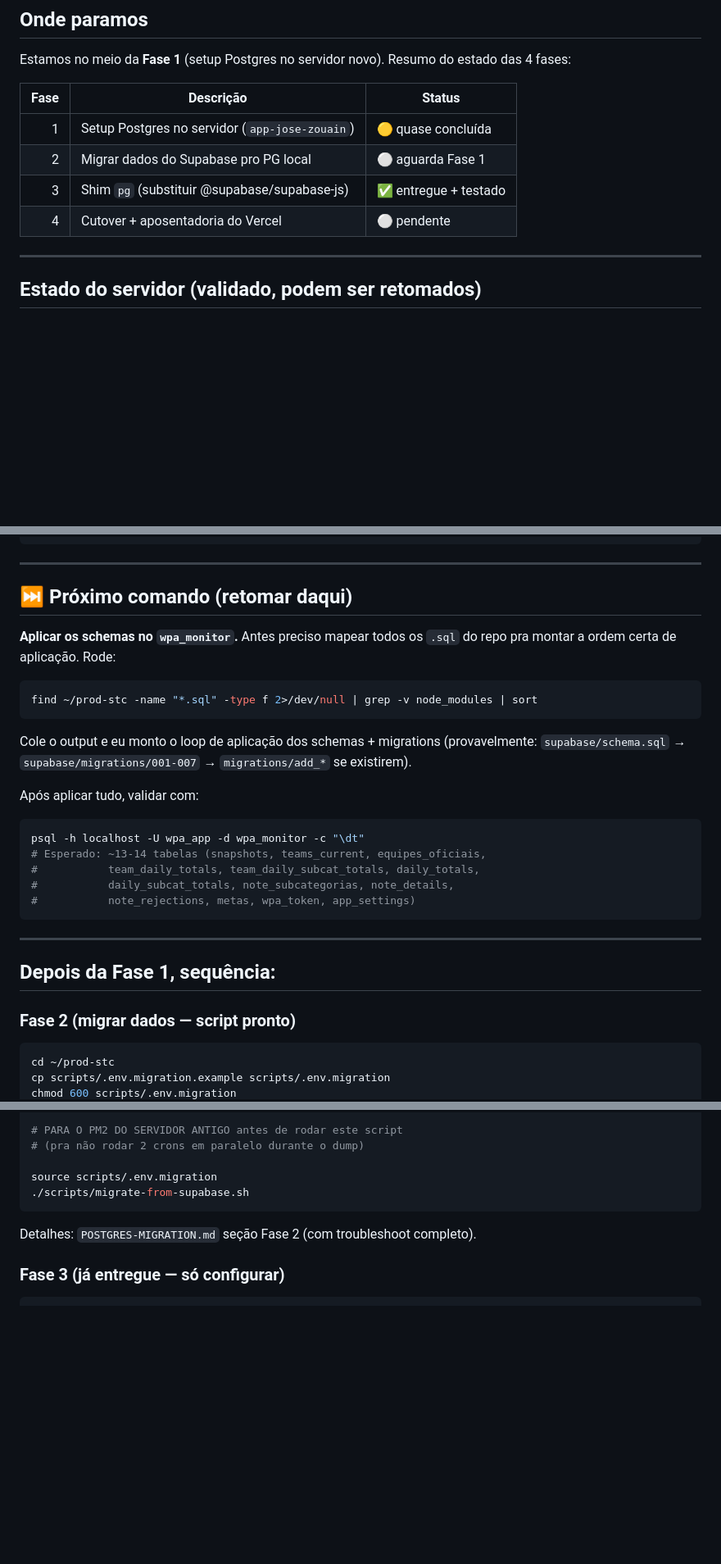
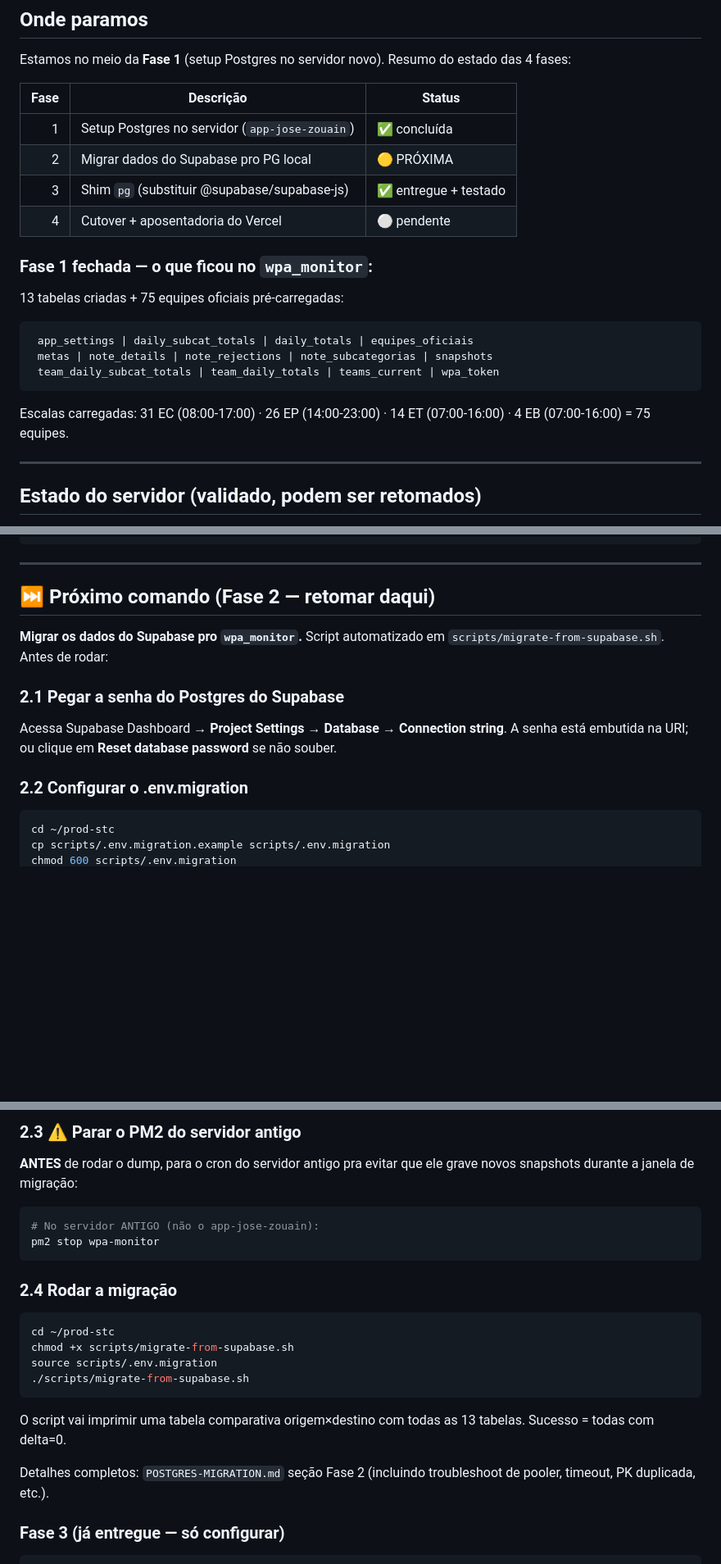
Before and after one commit to eduardochamp1/prod-stc, a Markdown page: CHECKPOINT.md, 3 parts joined by grey strips. Shown at 82% size. GitHub-like rendering; blank space fills up the shorter version.

Commit message:
checkpoint: Fase 1 concluida (13 tabelas + 75 equipes). Proxima: Fase 2 (dump/restore)

````diff
--- a/CHECKPOINT.md
+++ b/CHECKPOINT.md
@@ -12,10 +12,23 @@ estado das 4 fases:
 
 | Fase | Descrição                                       | Status                |
 |-----:|--------------------------------------------------|-----------------------|
-|   1  | Setup Postgres no servidor (`app-jose-zouain`)   | 🟡 quase concluída    |
-|   2  | Migrar dados do Supabase pro PG local            | ⚪ aguarda Fase 1     |
+|   1  | Setup Postgres no servidor (`app-jose-zouain`)   | ✅ concluída          |
+|   2  | Migrar dados do Supabase pro PG local            | 🟡 PRÓXIMA            |
 |   3  | Shim `pg` (substituir @supabase/supabase-js)     | ✅ entregue + testado |
 |   4  | Cutover + aposentadoria do Vercel                | ⚪ pendente           |
+
+### Fase 1 fechada — o que ficou no `wpa_monitor`:
+
+13 tabelas criadas + 75 equipes oficiais pré-carregadas:
+
+```
+ app_settings | daily_subcat_totals | daily_totals | equipes_oficiais
+ metas | note_details | note_rejections | note_subcategorias | snapshots
+ team_daily_subcat_totals | team_daily_totals | teams_current | wpa_token
+```
+
+Escalas carregadas: 31 EC (08:00-17:00) · 26 EP (14:00-23:00) ·
+14 ET (07:00-16:00) · 4 EB (07:00-16:00) = 75 equipes.
 
 ---
 
@@ -63,34 +76,18 @@ log_min_duration_statement = 500ms
 
 ---
 
-## ⏭️ Próximo comando (retomar daqui)
+## ⏭️ Próximo comando (Fase 2 — retomar daqui)
 
-**Aplicar os schemas no `wpa_monitor`.** Antes preciso mapear todos os
-`.sql` do repo pra montar a ordem certa de aplicação. Rode:
+**Migrar os dados do Supabase pro `wpa_monitor`.** Script automatizado
+em `scripts/migrate-from-supabase.sh`. Antes de rodar:
 
-```bash
-find ~/prod-stc -name "*.sql" -type f 2>/dev/null | grep -v node_modules | sort
-```
+### 2.1 Pegar a senha do Postgres do Supabase
 
-Cole o output e eu monto o loop de aplicação dos schemas + migrations
-(provavelmente: `supabase/schema.sql` → `supabase/migrations/001-007` →
-`migrations/add_*` se existirem).
+Acessa Supabase Dashboard → **Project Settings → Database** →
+**Connection string**. A senha está embutida na URI; ou clique em
+**Reset database password** se não souber.
 
-Após aplicar tudo, validar com:
-
-```bash
-psql -h localhost -U wpa_app -d wpa_monitor -c "\dt"
-# Esperado: ~13-14 tabelas (snapshots, teams_current, equipes_oficiais,
-#           team_daily_totals, team_daily_subcat_totals, daily_totals,
-#           daily_subcat_totals, note_subcategorias, note_details,
-#           note_rejections, metas, wpa_token, app_settings)
-```
-
----
-
-## Depois da Fase 1, sequência:
-
-### Fase 2 (migrar dados — script pronto)
+### 2.2 Configurar o .env.migration
 
 ```bash
 cd ~/prod-stc
@@ -100,12 +101,28 @@ nano scripts/.env.migration   # preenche SUPABASE_PASSWORD e LOCAL_PASSWORD
 
-# PARA O PM2 DO SERVIDOR ANTIGO antes de rodar este script
-# (pra não rodar 2 crons em paralelo durante o dump)
+### 2.3 ⚠ Parar o PM2 do servidor antigo
 
+**ANTES** de rodar o dump, para o cron do servidor antigo pra evitar que
+ele grave novos snapshots durante a janela de migração:
+
+```bash
+# No servidor ANTIGO (não o app-jose-zouain):
+pm2 stop wpa-monitor
+```
+
+### 2.4 Rodar a migração
+
+```bash
+cd ~/prod-stc
+chmod +x scripts/migrate-from-supabase.sh
 source scripts/.env.migration
 ./scripts/migrate-from-supabase.sh
 ```
 
-Detalhes: `POSTGRES-MIGRATION.md` seção Fase 2 (com troubleshoot completo).
+O script vai imprimir uma tabela comparativa origem×destino com
+todas as 13 tabelas. Sucesso = todas com delta=0.
+
+Detalhes completos: `POSTGRES-MIGRATION.md` seção Fase 2 (incluindo
+troubleshoot de pooler, timeout, PK duplicada, etc.).
 
 ### Fase 3 (já entregue — só configurar)
 
````
Also changed, not shown: other parts of CHECKPOINT.md (+5 -1 lines).
